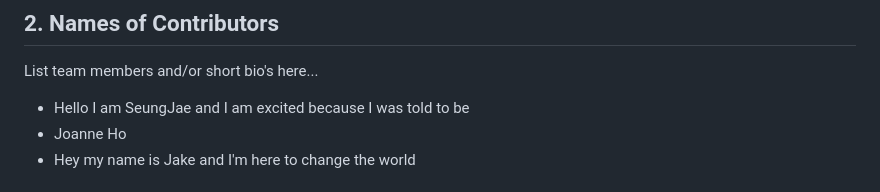
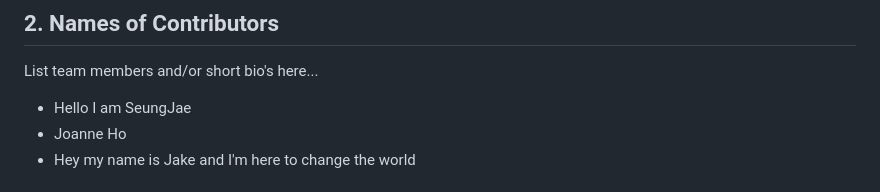
Before and after one commit to jakecurrie/1800_202310_DTC04, a Markdown page: README.md, the part around the change. Rendered like a GitHub page.

```diff
--- a/README.md
+++ b/README.md
@@ -8,7 +8,7 @@ This browser based web application is a web-scraping price aggreagator that allo
 ## 2. Names of Contributors
 List team members and/or short bio's here...
 
-- Hello I am SeungJae and I am excited because I was told to be
+- Hello I am SeungJae
 - Joanne Ho
 - Hey my name is Jake and I'm here to change the world
 
```
